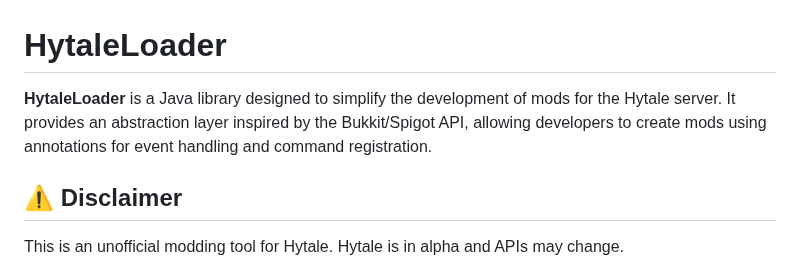
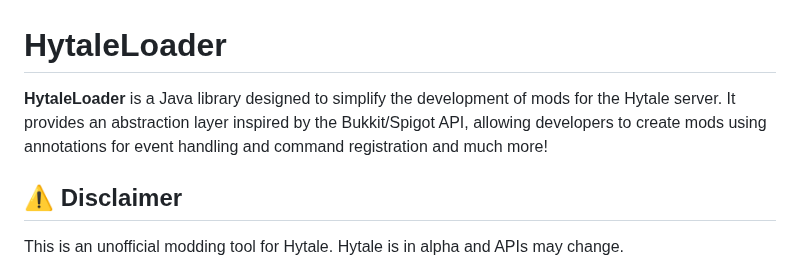
Before and after one commit to Program132/HL, a Markdown page: README.md, the part around the change. Rendered like a GitHub page.

```diff
--- a/README.md
+++ b/README.md
@@ -1,6 +1,6 @@
 # HytaleLoader
 
-**HytaleLoader** is a Java library designed to simplify the development of mods for the Hytale server. It provides an abstraction layer inspired by the Bukkit/Spigot API, allowing developers to create mods using annotations for event handling and command registration.
+**HytaleLoader** is a Java library designed to simplify the development of mods for the Hytale server. It provides an abstraction layer inspired by the Bukkit/Spigot API, allowing developers to create mods using annotations for event handling and command registration and much more!
 
 ## ⚠️ Disclaimer
 
```
